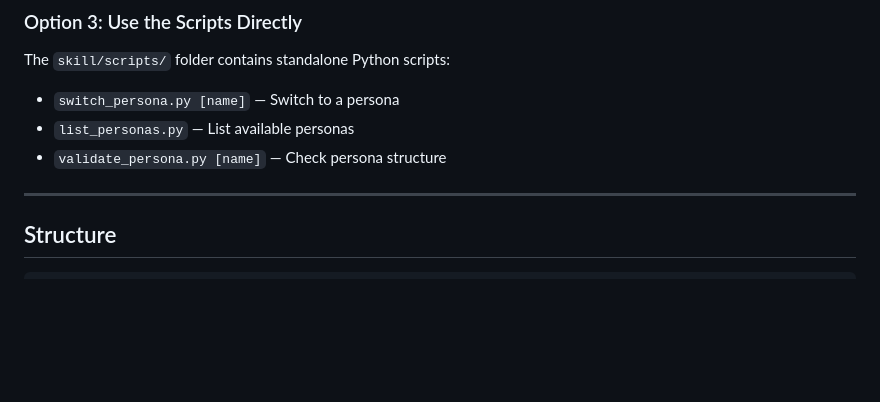
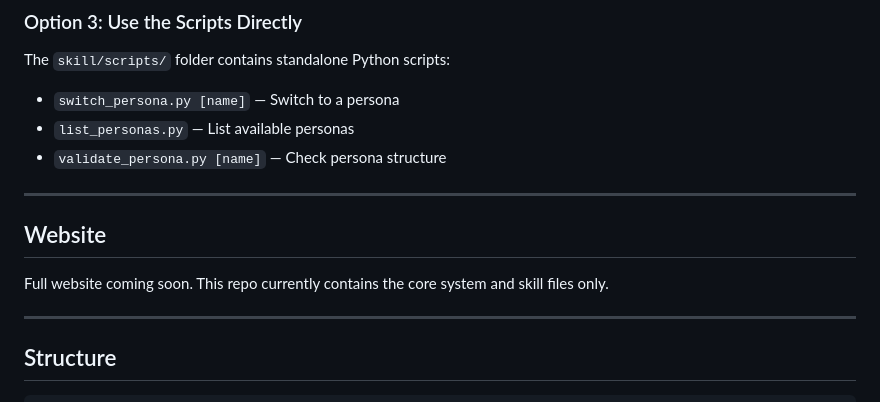
Before and after one commit to meetproto/clawswap, a Markdown page: README.md, the part around the change. Drawn GitHub-style; blank space fills up the shorter version.

Commit message:
Update README: note that website is coming soon

```diff
--- a/README.md
+++ b/README.md
@@ -87,6 +87,12 @@ The `skill/scripts/` folder contains standalone Python scripts:
 - `switch_persona.py [name]` — Switch to a persona
 - `list_personas.py` — List available personas
 - `validate_persona.py [name]` — Check persona structure
+
+---
+
+## Website
+
+Full website coming soon. This repo currently contains the core system and skill files only.
 
 ---
 
```
